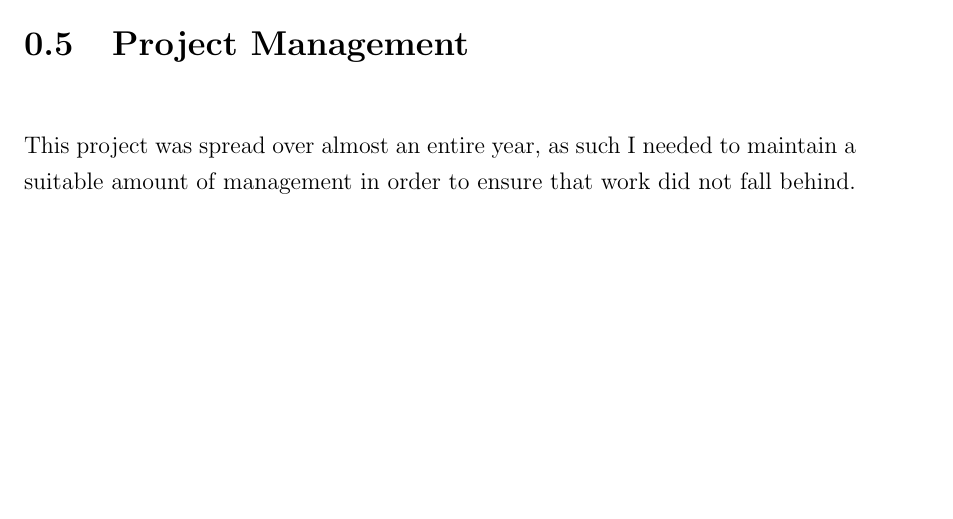
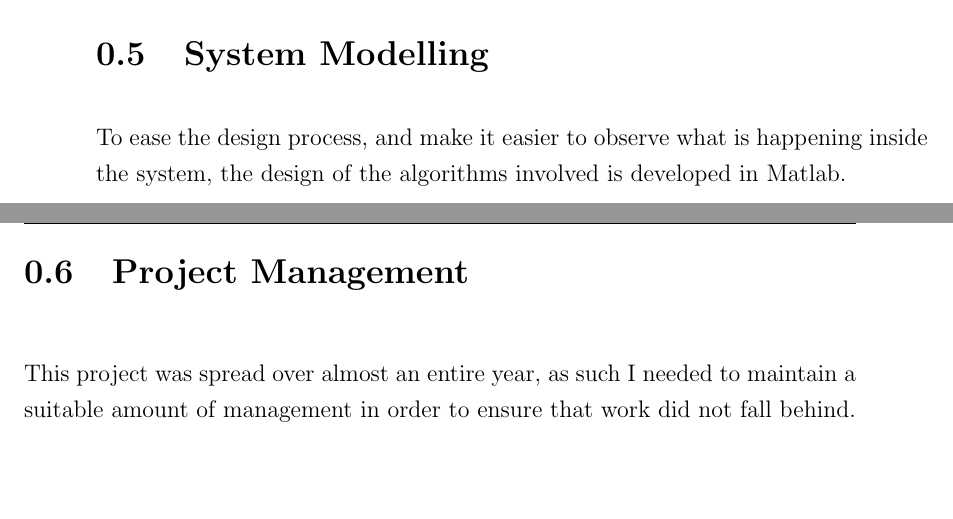
Before and after one commit to Scarzy/3YP-Noise-Cancelling-Headphones, a LaTeX thesis (reports/progress_report/progress.tex, which reads reports/progress_report/modelling.tex): part of page 14 of 15 before the commit and two parts of pages 13 and 14 of 15 after it, the two joined at a grey line, cut at the place of the change, the shorter picture padded with empty space. Compiled offline with pdfLaTeX.

Commit message:
Add a section on Matlab modelling
git-svn-id: svn+ssh://svn.forge.ecs.soton.ac.uk/projects/sanchp3yp@120 bc9da1e1-76ae-0410-a611-e94dc21032b9

```diff
--- /dev/null
+++ b/reports/progress_report/modelling.tex
@@ -0,0 +1,3 @@
+\section{System Modelling}
+
+To ease the design process, and make it easier to observe what is happening inside the system, the design of the algorithms involved is developed in Matlab.
```
Also changed, not shown: reports/progress_report/progress.tex (+1 -0 lines).
